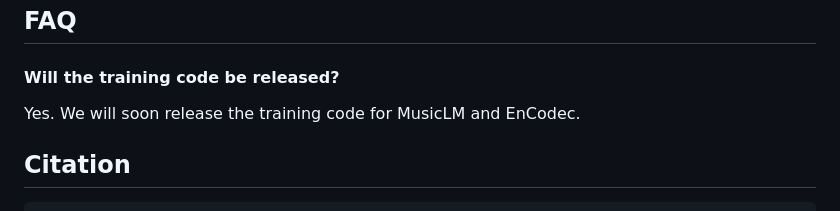
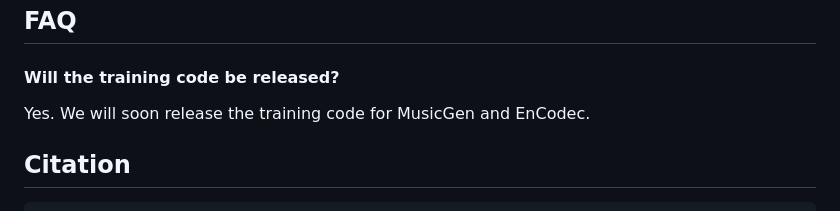
Before and after one commit to lmorett1/audiocraft, a Markdown page: README.md, the part around the change. Rendered like a GitHub page.

Commit message:
fix typo

```diff
--- a/README.md
+++ b/README.md
@@ -80,7 +80,7 @@ See [the model card page](./MODEL_CARD.md).
 
 #### Will the training code be released?
 
-Yes. We will soon release the training code for MusicLM and EnCodec.
+Yes. We will soon release the training code for MusicGen and EnCodec.
 
 
 ## Citation
```
